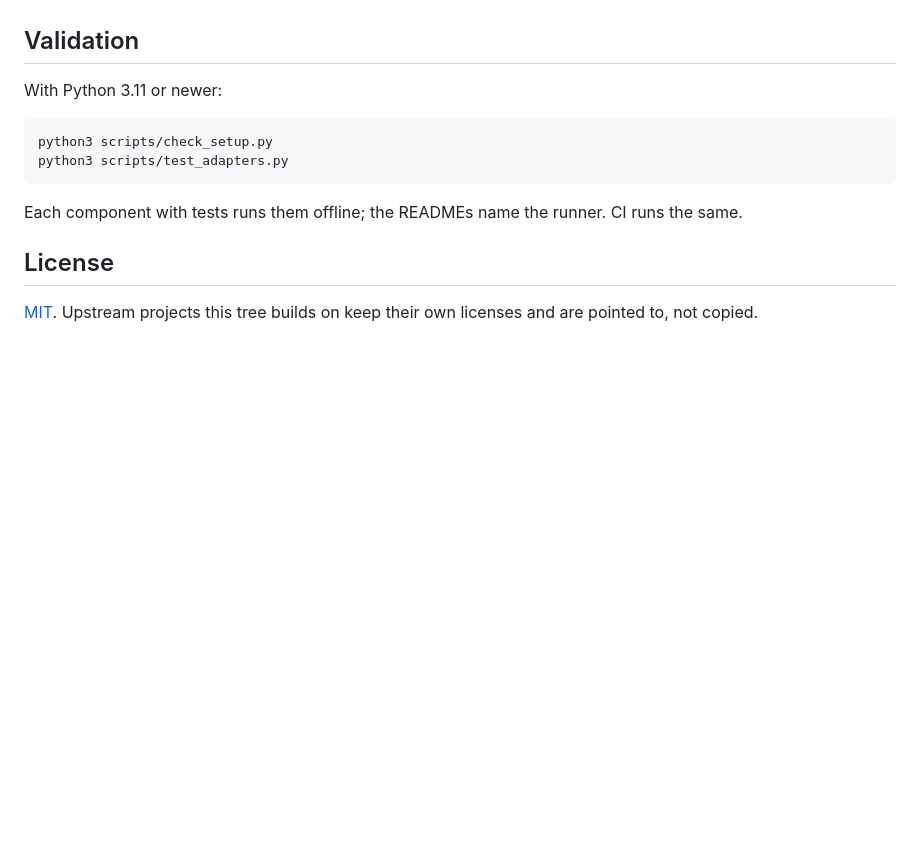
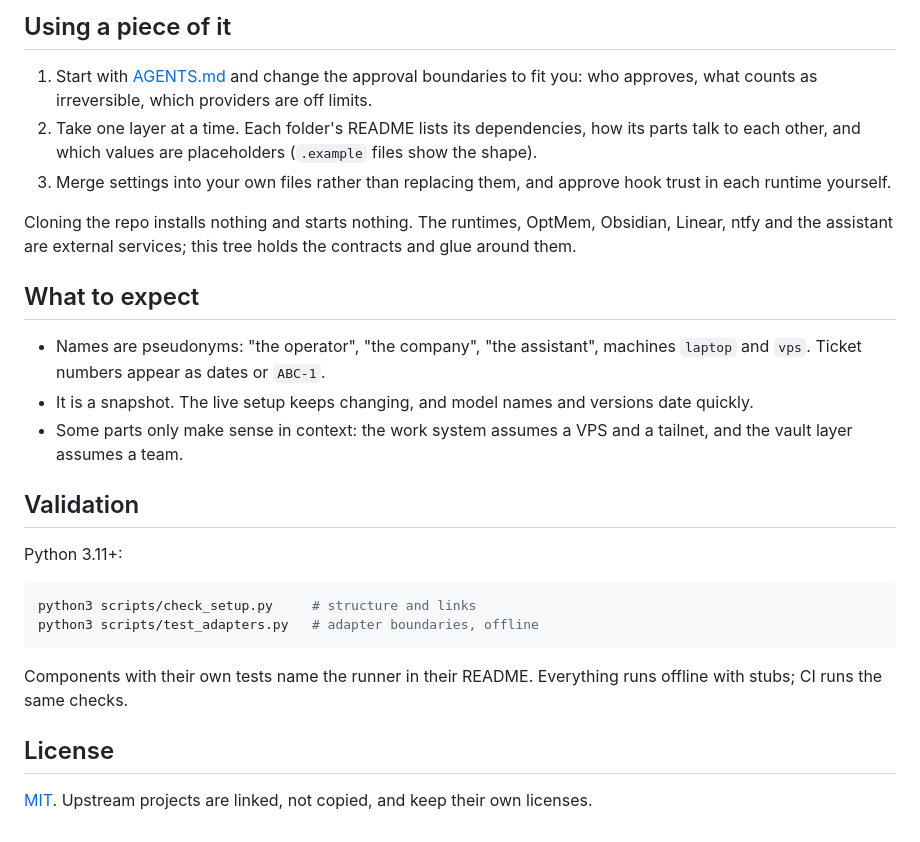
Before and after one commit to onblueroses/strata, a Markdown page: README.md, the part around one of its changes. GitHub-like rendering; blank space fills up the shorter version.

````diff
--- a/README.md
+++ b/README.md
@@ -35,15 +69,35 @@ services come installed.
+## Using a piece of it
+
+1. Start with [AGENTS.md](AGENTS.md) and change the approval boundaries to fit you: who approves, what counts
+   as irreversible, which providers are off limits.
+2. Take one layer at a time. Each folder's README lists its dependencies, how its parts talk to each other,
+   and which values are placeholders (`.example` files show the shape).
+3. Merge settings into your own files rather than replacing them, and approve hook trust in each runtime
+   yourself.
+
+Cloning the repo installs nothing and starts nothing. The runtimes, OptMem, Obsidian, Linear, ntfy and the
+assistant are external services; this tree holds the contracts and glue around them.
+
+## What to expect
+
+- Names are pseudonyms: "the operator", "the company", "the assistant", machines `laptop` and `vps`.
+  Ticket numbers appear as dates or `ABC-1`.
+- It is a snapshot. The live setup keeps changing, and model names and versions date quickly.
+- Some parts only make sense in context: the work system assumes a VPS and a tailnet, and the vault layer
+  assumes a team.
 
 ## Validation
 
-With Python 3.11 or newer:
+Python 3.11+:
 
 ```sh
-python3 scripts/check_setup.py
-python3 scripts/test_adapters.py
+python3 scripts/check_setup.py     # structure and links
+python3 scripts/test_adapters.py   # adapter boundaries, offline
 ```
 
-Each component with tests runs them offline; the READMEs name the runner. CI runs the same.
+Components with their own tests name the runner in their README. Everything runs offline with stubs; CI runs
+the same checks.
 
 ## License
 
-[MIT](LICENSE). Upstream projects this tree builds on keep their own licenses and are pointed to, not copied.
+[MIT](LICENSE). Upstream projects are linked, not copied, and keep their own licenses.
````
Also changed, not shown: other parts of README.md (+60 -26 lines).
